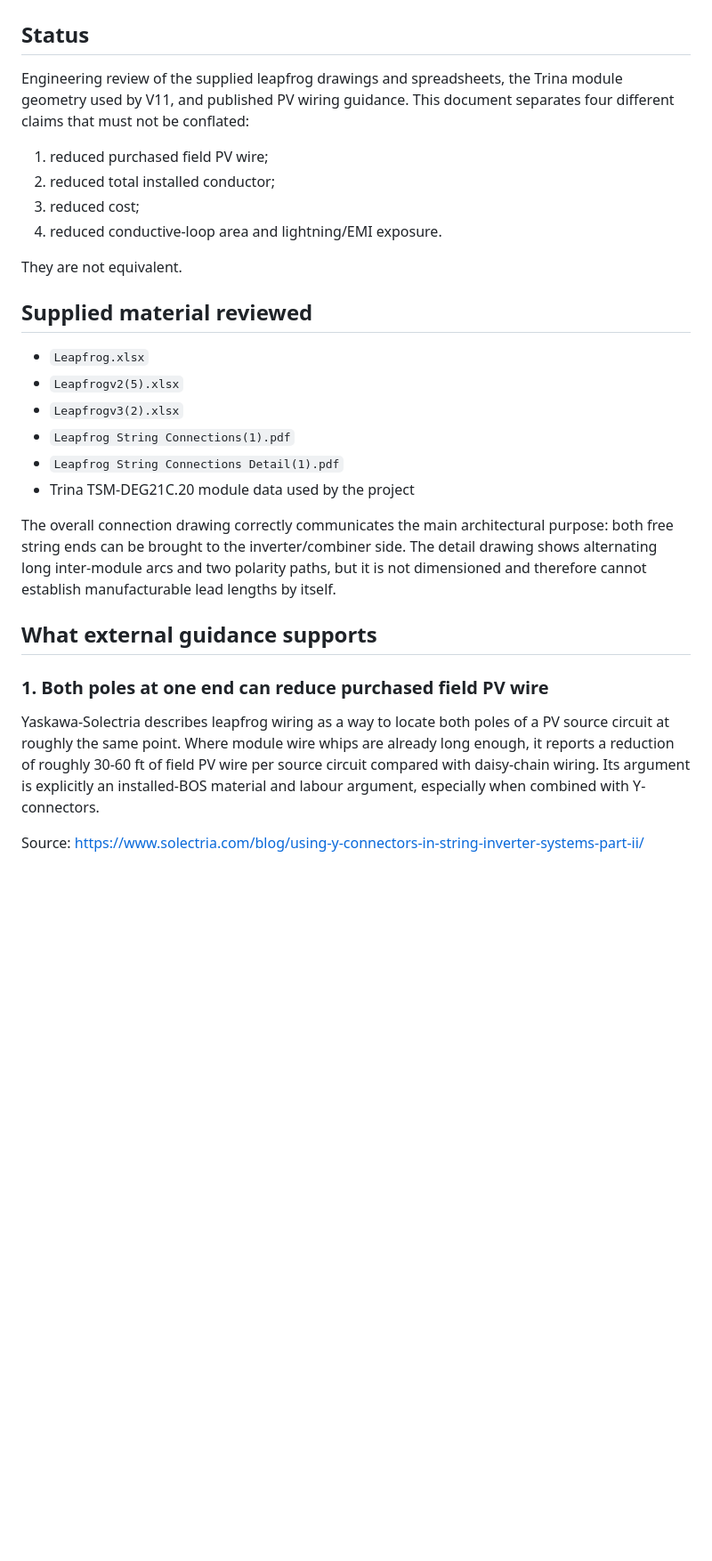
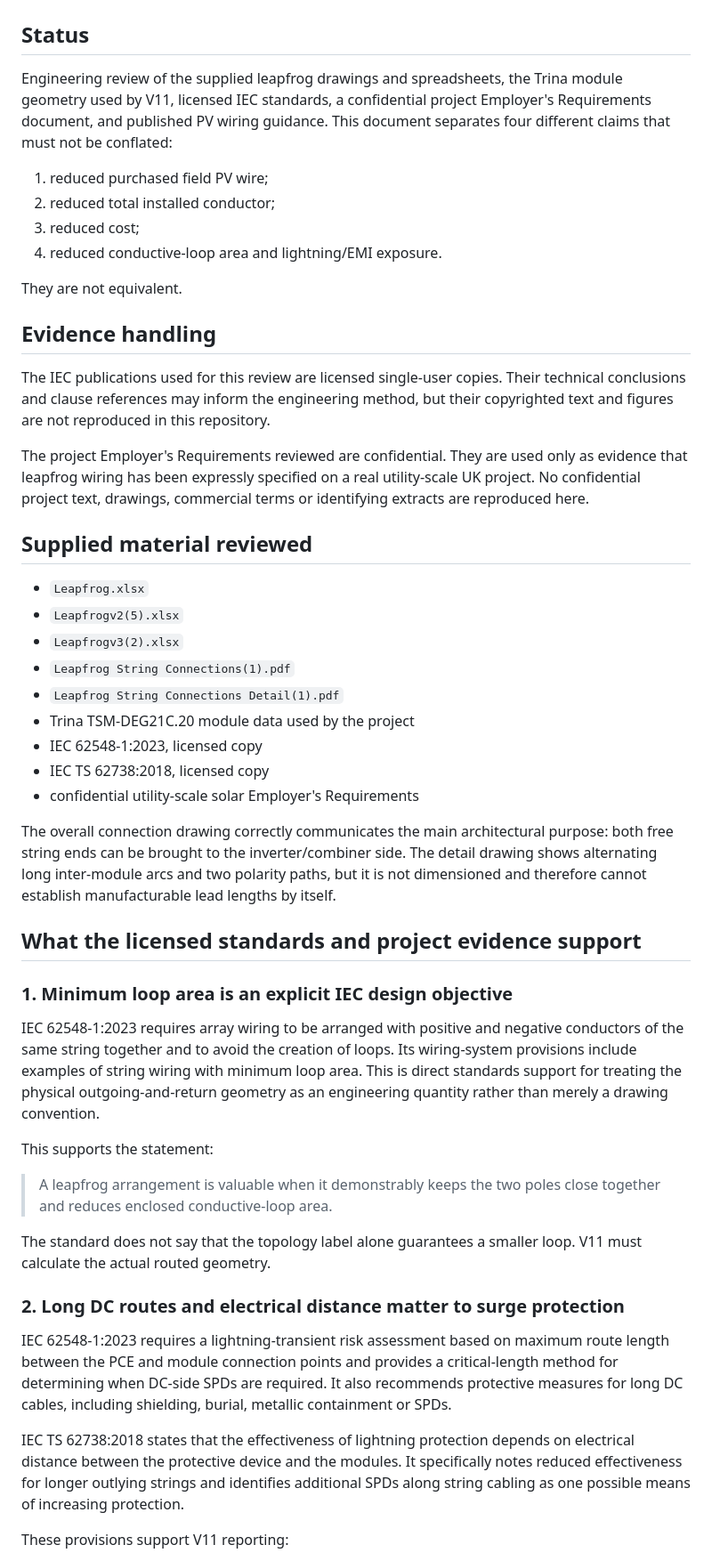
Before and after one commit to Ventusltd/v11, a Markdown page: docs/methods/leapfrog-research-and-argument-review.md, the part around one of its changes. Shown at 89% size. GitHub-like rendering; blank space fills up the shorter version.

Commit message:
Ground leapfrog review in licensed IEC standards and confidential ER evidence

```diff
--- a/docs/methods/leapfrog-research-and-argument-review.md
+++ b/docs/methods/leapfrog-research-and-argument-review.md
@@ -2,7 +2,7 @@
 
 ## Status
 
-Engineering review of the supplied leapfrog drawings and spreadsheets, the Trina module geometry used by V11, and published PV wiring guidance. This document separates four different claims that must not be conflated:
+Engineering review of the supplied leapfrog drawings and spreadsheets, the Trina module geometry used by V11, licensed IEC standards, a confidential project Employer's Requirements document, and published PV wiring guidance. This document separates four different claims that must not be conflated:
 
 1. reduced purchased field PV wire;
 2. reduced total installed conductor;
@@ -10,6 +10,12 @@ Engineering review of the supplied leapfrog drawings and spreadsheets, the Trina
 4. reduced conductive-loop area and lightning/EMI exposure.
 
 They are not equivalent.
+
+## Evidence handling
+
+The IEC publications used for this review are licensed single-user copies. Their technical conclusions and clause references may inform the engineering method, but their copyrighted text and figures are not reproduced in this repository.
+
+The project Employer's Requirements reviewed are confidential. They are used only as evidence that leapfrog wiring has been expressly specified on a real utility-scale UK project. No confidential project text, drawings, commercial terms or identifying extracts are reproduced here.
 
 ## Supplied material reviewed
 
@@ -19,13 +25,29 @@ They are not equivalent.
 - `Leapfrog String Connections(1).pdf`
 - `Leapfrog String Connections Detail(1).pdf`
 - Trina TSM-DEG21C.20 module data used by the project
+- IEC 62548-1:2023, licensed copy
+- IEC TS 62738:2018, licensed copy
+- confidential utility-scale solar Employer's Requirements
 
 The overall connection drawing correctly communicates the main architectural purpose: both free string ends can be brought to the inverter/combiner side. The detail drawing shows alternating long inter-module arcs and two polarity paths, but it is not dimensioned and therefore cannot establish manufacturable lead lengths by itself.
 
-## What external guidance supports
+## What the licensed standards and project evidence support
 
-### 1. Both poles at one end can reduce purchased field PV wire
+### 1. Minimum loop area is an explicit IEC design objective
 
-Yaskawa-Solectria describes leapfrog wiring as a way to locate both poles of a PV source circuit at roughly the same point. Where module wire whips are already long enough, it reports a reduction of roughly 30-60 ft of field PV wire per source circuit compared with daisy-chain wiring. Its argument is explicitly an installed-BOS material and labour argument, especially when combined with Y-connectors.
+IEC 62548-1:2023 requires array wiring to be arranged with positive and negative conductors of the same string together and to avoid the creation of loops. Its wiring-system provisions include examples of string wiring with minimum loop area. This is direct standards support for treating the physical outgoing-and-return geometry as an engineering quantity rather than merely a drawing convention.
 
-Source: https://www.solectria.com/blog/using-y-connectors-in-string-inverter-systems-part-ii/
+This supports the statement:
+
+> A leapfrog arrangement is valuable when it demonstrably keeps the two poles close together and reduces enclosed conductive-loop area.
+
+The standard does not say that the topology label alone guarantees a smaller loop. V11 must calculate the actual routed geometry.
+
+### 2. Long DC routes and electrical distance matter to surge protection
+
+IEC 62548-1:2023 requires a lightning-transient risk assessment based on maximum route length between the PCE and module connection points and provides a critical-length method for determining when DC-side SPDs are required. It also recommends protective measures for long DC cables, including shielding, burial, metallic containment or SPDs.
+
+IEC TS 62738:2018 states that the effectiveness of lightning protection depends on electrical distance between the protective device and the modules. It specifically notes reduced effectiveness for longer outlying strings and identifies additional SPDs along string cabling as one possible means of increasing protection.
+
+These provisions support V11 reporting:
+
```
Also changed, not shown: other parts of docs/methods/leapfrog-research-and-argument-review.md (+27 -20 lines).
